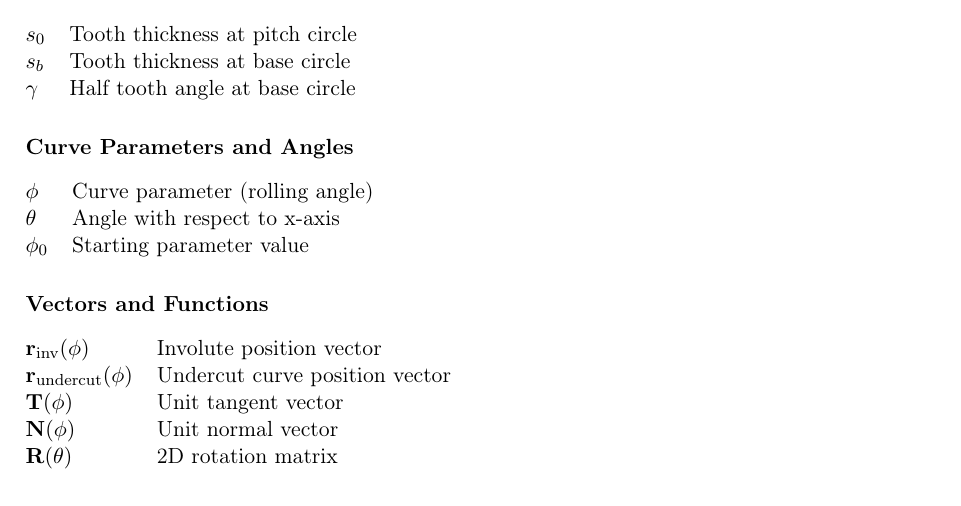
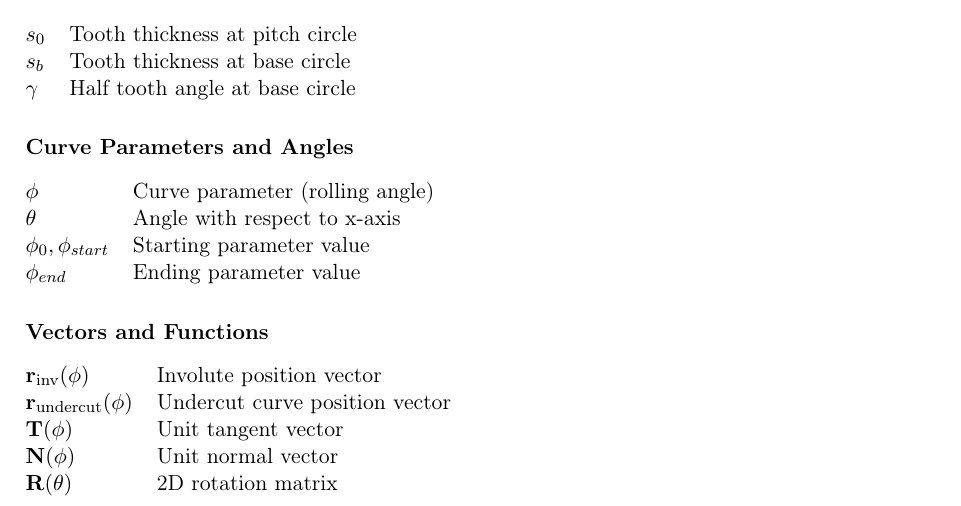
Before and after one commit to lwidm/cq_gears, a LaTeX document (docs/latex/theory.tex, which reads docs/latex/chapters/02_preliminaries.tex): part of page 5 of 30, cut so that both start at the same text. Compiled offline with pdfLaTeX.

```diff
--- a/docs/latex/chapters/02_preliminaries.tex
+++ b/docs/latex/chapters/02_preliminaries.tex
@@ -52,7 +52,8 @@
 \begin{tabular}{@{}ll@{}}
     $\phi$      & Curve parameter (rolling angle) \\
     $\theta$    & Angle with respect to x-axis \\
-    $\phi_0$    & Starting parameter value \\
+    $\phi_0, \phi_{start}$    & Starting parameter value \\
+    $\phi_{end}$    & Ending parameter value \\
 \end{tabular}
 
 \subsubsection*{Vectors and Functions}
```
Also changed, not shown: README.md.
